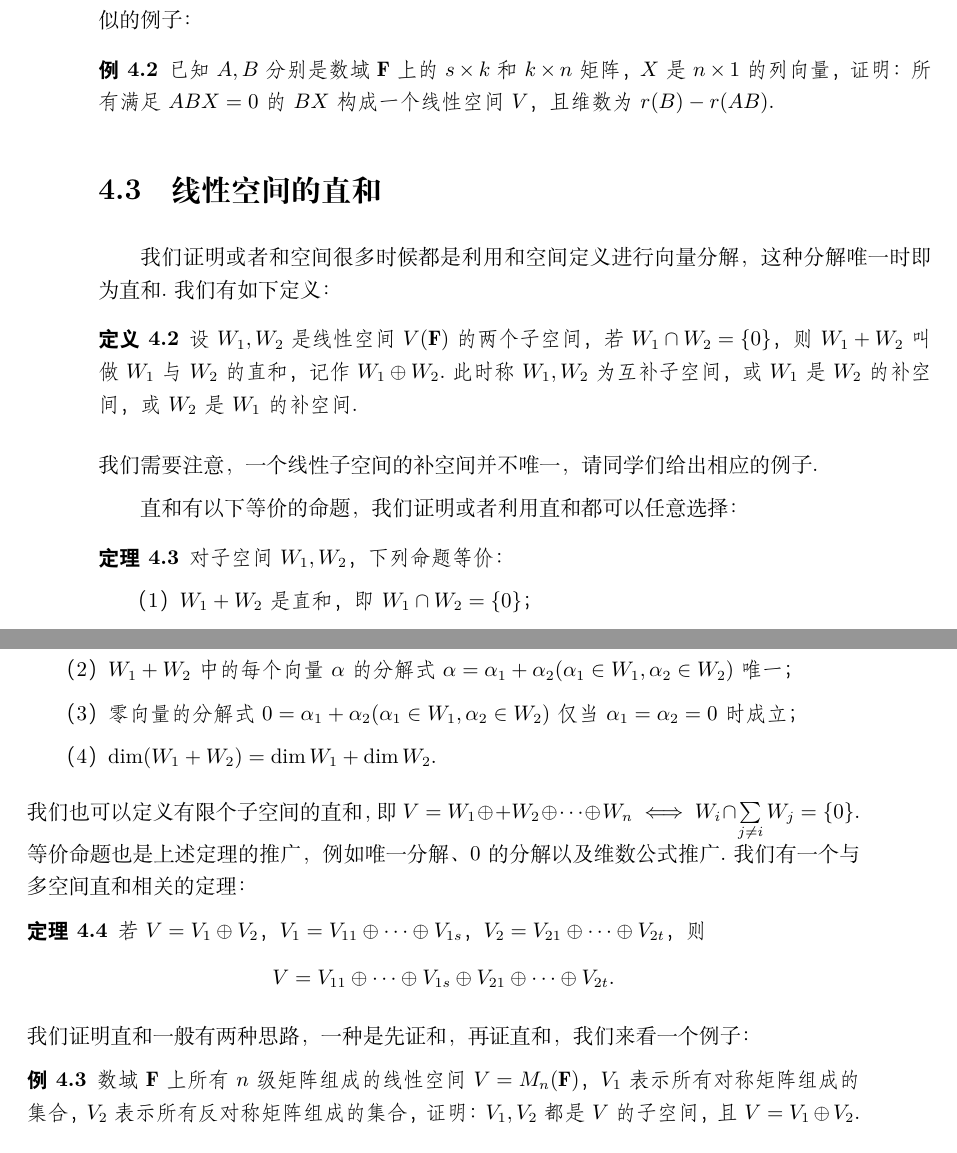
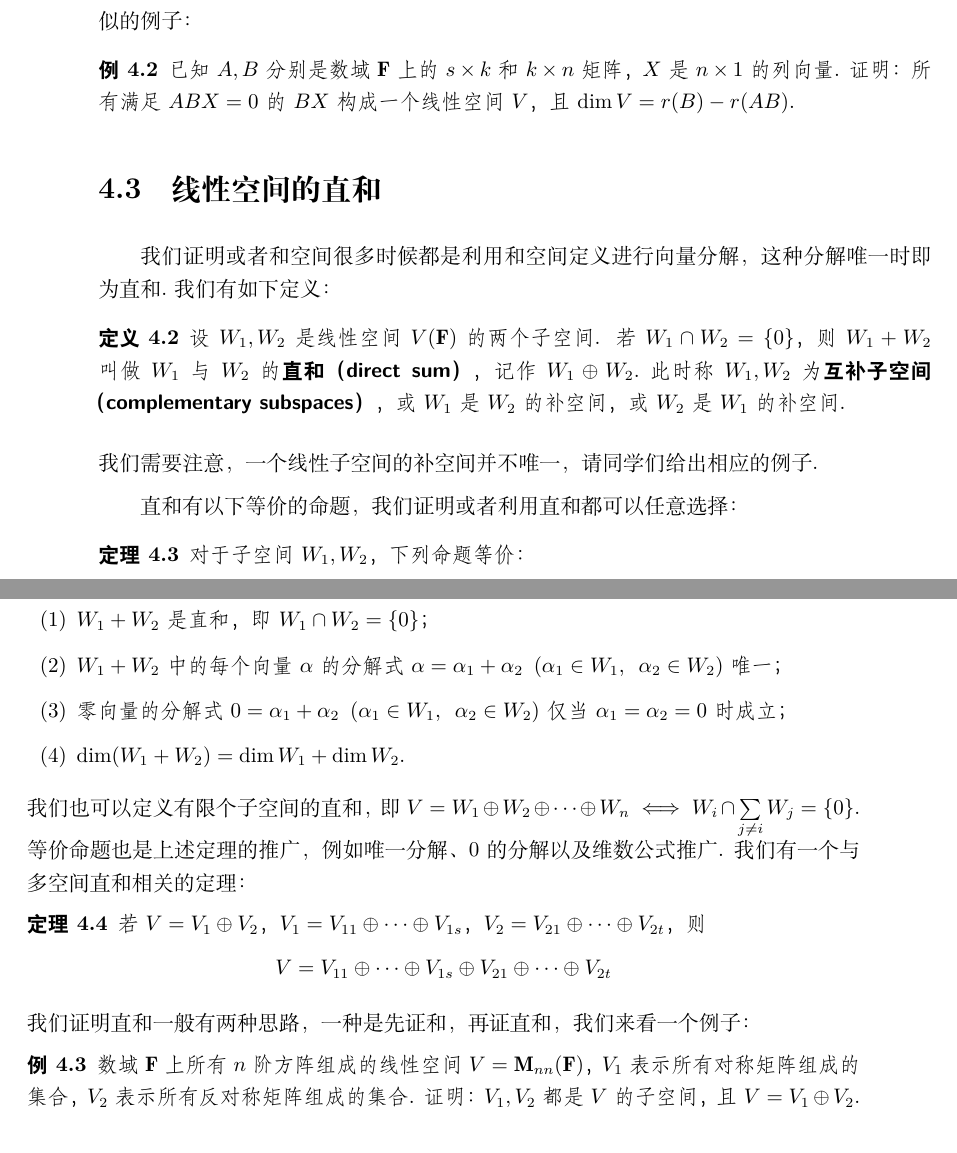
Before and after one commit to yhwu-is/Linear-Algebra-Left-Undone, a LaTeX book (讲义/线性代数荣誉课辅学讲义.tex, which reads 讲义/专题/第四讲 线性空间的运算.tex): two parts of pages 28 and 29 of 157, joined at a grey line, cut so that both start at the same text. Compiled offline with XeLaTeX.

Commit message:
Format Lec 4

```diff
--- a/讲义/专题/第四讲 线性空间的运算.tex
+++ b/讲义/专题/第四讲 线性空间的运算.tex
@@ -46,40 +48,41 @@ $W_1 \cup W_2$为线性空间$\iff W_1 \subseteq W_2$或$W_2 \subseteq W_1 \iff
 是重要的，利用基的扩张等技巧，需要同学们熟练掌握，下面是一个证明思想类似的例子：
 \begin{example}
     已知$A,B$分别是数域$\mathbf{F}$上的$s \times k$和$k \times n$矩阵，$X$是$n \times 1$
-	的列向量，证明：所有满足$ABX=0$的$BX$构成一个线性空间$V$，且维数为$r(B)-r(AB).$
+    的列向量. 证明：所有满足$ABX=0$的$BX$构成一个线性空间$V$，且$\dim V = r(B) - r(AB)$.
 \end{example}
 
 \section{线性空间的直和}
 我们证明或者和空间很多时候都是利用和空间定义进行向量分解，这种分解唯一时即为直和.我们有如下定义：
 \begin{definition}
-	设$W_1,W_2$是线性空间$V(\mathbf{F})$的两个子空间，若$W_1 \cap W_2=\{0\}$，则$W_1+W_2$叫做
-	$W_1$与$W_2$的直和，记作$W_1\oplus W_2$.此时称$W_1,W_2$为互补子空间，或$W_1$是$W_2$的补空间，
+    设$W_1,W_2$是线性空间$V(\mathbf{F})$的两个子空间. 若$W_1 \cap W_2=\{0\}$，则$W_1+W_2$叫做
+    $W_1$与$W_2$的\keyterm{直和}[direct sum]，记作$W_1\oplus W_2$.此时称$W_1,W_2$为\keyterm{互补子空间}[complementary subspaces]，或$W_1$是$W_2$的补空间，
     或$W_2$是$W_1$的补空间.
 \end{definition}
 我们需要注意，一个线性子空间的补空间并不唯一，请同学们给出相应的例子.
 
 直和有以下等价的命题，我们证明或者利用直和都可以任意选择：
 \begin{theorem}
-	对子空间$W_1,W_2$，下列命题等价：
+    对于子空间$W_1,W_2$，下列命题等价：
+    \begin{enumerate}[label=(\arabic*)]
+        \item $W_1+W_2$是直和，即$W_1 \cap W_2=\{0\}$；
 
-	\textup{（1）}$W_1+W_2$是直和，即$W_1 \cap W_2=\{0\}$；
+        \item $W_1+W_2$中的每个向量$\alpha$的分解式$\alpha=\alpha_1+\alpha_2\enspace(\alpha_1\in W_1,\enspace\alpha_2\in W_2)$唯一；
 
-	\textup{（2）}$W_1+W_2$中的每个向量$\alpha$的分解式$\alpha=\alpha_1+\alpha_2(\alpha_1\in W_1,\alpha_2\in W_2)$唯一；
+        \item 零向量的分解式$0=\alpha_1+\alpha_2 \enspace(\alpha_1\in W_1,\enspace\alpha_2\in W_2)$仅当$\alpha_1=\alpha_2=0$时成立；
 
-	\textup{（3）}零向量的分解式$0=\alpha_1+\alpha_2(\alpha_1\in W_1,\alpha_2\in W_2)$仅当$\alpha_1=\alpha_2=0$时成立；
-
-	\textup{（4）}$\dim (W_1+W_2)=\dim W_1+\dim W_2$.
+        \item $\dim (W_1+W_2)=\dim W_1+\dim W_2$.
+    \end{enumerate}
 \end{theorem}
-我们也可以定义有限个子空间的直和，即$V=W_1\oplus+W_2\oplus\cdots\oplus W_n \iff W_i \cap \sum\limits_{j \neq i}W_j=\{0\}$.
-等价命题也是上述定理的推广，例如唯一分解、0的分解以及维数公式推广.我们有一个与多空间直和相关的定理：
+我们也可以定义有限个子空间的直和，即$V=W_1\oplus W_2\oplus\cdots\oplus W_n \iff W_i \cap \sum\limits_{j \neq i}W_j=\{0\}$.
+等价命题也是上述定理的推广，例如唯一分解、0的分解以及维数公式推广. 我们有一个与多空间直和相关的定理：
 \begin{theorem}
     若$V=V_1\oplus V_2$，$V_1=V_{11}\oplus\cdots\oplus V_{1s}$，$V_2=V_{21}\oplus\cdots\oplus V_{2t}$，则
-	$$V=V_{11}\oplus\cdots\oplus V_{1s}\oplus V_{21}\oplus\cdots\oplus V_{2t}.$$
+    \[V=V_{11}\oplus\cdots\oplus V_{1s}\oplus V_{21}\oplus\cdots\oplus V_{2t}\]
 \end{theorem}
 我们证明直和一般有两种思路，一种是先证和，再证直和，我们来看一个例子：
 \begin{example}
-	数域$\mathbf{F}$上所有$n$级矩阵组成的线性空间$V=M_n(\mathbf{F})$，$V_1$表示所有对称矩阵
-	组成的集合，$V_2$表示所有反对称矩阵组成的集合，证明：$V_1,V_2$都是$V$的子空间，且$V=V_1\oplus V_2$.
+    数域$\mathbf{F}$上所有$n$阶方阵组成的线性空间$V=\mathbf{M}_{nn}(\mathbf{F})$，$V_1$表示所有对称矩阵
+    组成的集合，$V_2$表示所有反对称矩阵组成的集合. 证明：$V_1,V_2$都是$V$的子空间，且$V=V_1\oplus V_2$.
 \end{example}
 还有一种证明$V=V_1\oplus V_2$的方式是先令$W=V_1+V_2$，先证明和为直和（即交为$\{0\}$）再证$W=V$即可，
 下面是一个例子：
```
Also changed, not shown: 讲义/专题/第四讲 线性空间的运算.tex (26 more changed lines). Lines whose indentation alone changed are shown as unchanged.
